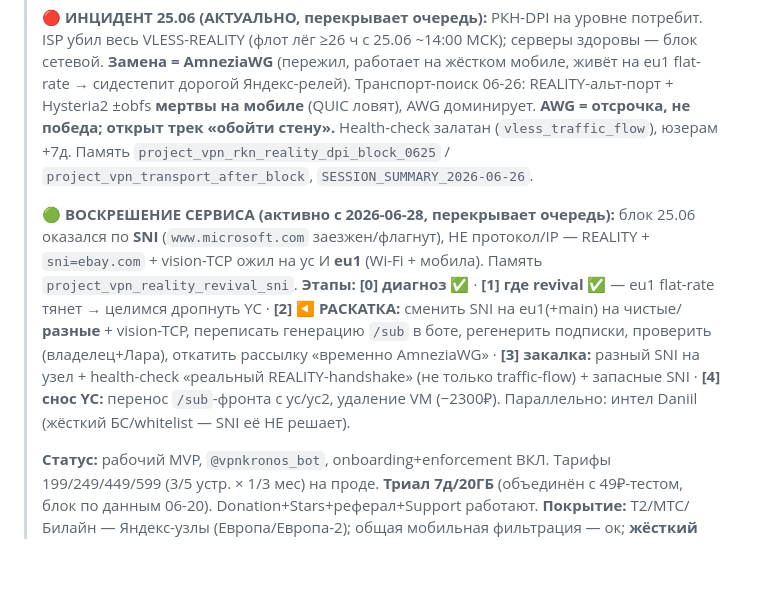
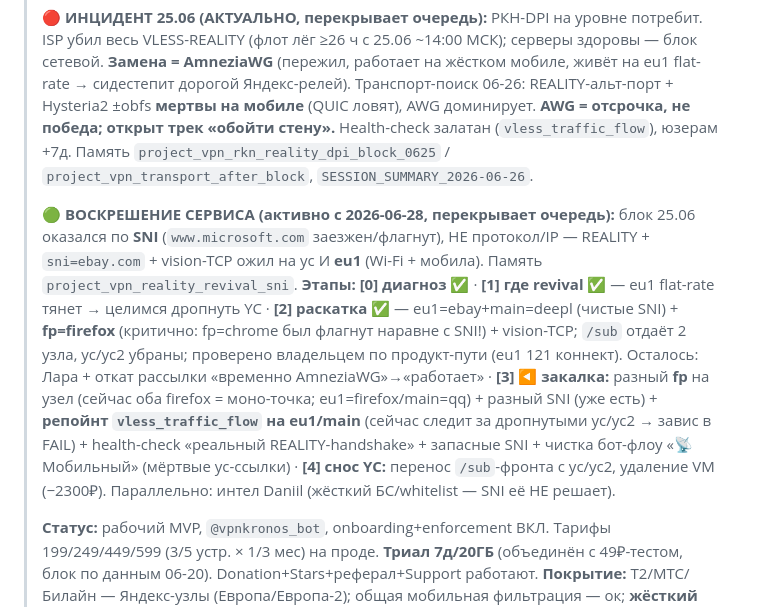
Before and after one commit to nikkronos/vpnservice, a Markdown page: ROADMAP_VPN.md, the part around the change. GitHub-like rendering; blank space fills up the shorter version.

Commit message:
docs: roadmap — этап 2 (раскатка) закрыт, REALITY воскрешён
Финал диагноза: fp=chrome + microsoft-SNI были флагнуты (дефолты пол-рынка).
Фикс: fp→firefox + SNI ebay/deepl + vision-TCP, yc/yc2 убраны из /sub.
Проверено по продукт-пути (eu1 121 коннект, трафик владельца идёт). Этап 3
(закалка): разный fp/узел (моно-firefox = риск), репойнт vless_traffic_flow
на eu1/main, чистка бот-флоу. Этап 4: снос YC.

Co-Authored-By: Claude Opus 4.8 <noreply@anthropic.com>

```diff
--- a/ROADMAP_VPN.md
+++ b/ROADMAP_VPN.md
@@ -5,7 +5,7 @@
 >
 > **🔴 ИНЦИДЕНТ 25.06 (АКТУАЛЬНО, перекрывает очередь):** РКН-DPI на уровне потребит. ISP убил весь VLESS-REALITY (флот лёг ≥26 ч с 25.06 ~14:00 МСК); серверы здоровы — блок сетевой. **Замена = AmneziaWG** (пережил, работает на жёстком мобиле, живёт на eu1 flat-rate → сидестепит дорогой Яндекс-релей). Транспорт-поиск 06-26: REALITY-альт-порт + Hysteria2 ±obfs **мертвы на мобиле** (QUIC ловят), AWG доминирует. **AWG = отсрочка, не победа; открыт трек «обойти стену».** Health-check залатан (`vless_traffic_flow`), юзерам +7д. Память `project_vpn_rkn_reality_dpi_block_0625` / `project_vpn_transport_after_block`, `SESSION_SUMMARY_2026-06-26`.
 >
-> **🟢 ВОСКРЕШЕНИЕ СЕРВИСА (активно с 2026-06-28, перекрывает очередь):** блок 25.06 оказался по **SNI** (`www.microsoft.com` заезжен/флагнут), НЕ протокол/IP — REALITY + `sni=ebay.com` + vision-TCP ожил на yc И **eu1** (Wi-Fi + мобила). Память `project_vpn_reality_revival_sni`. **Этапы:** **[0] диагноз ✅** · **[1] где revival ✅** — eu1 flat-rate тянет → целимся дропнуть YC · **[2] ◀ РАСКАТКА:** сменить SNI на eu1(+main) на чистые/**разные** + vision-TCP, переписать генерацию `/sub` в боте, регенерить подписки, проверить (владелец+Лара), откатить рассылку «временно AmneziaWG» · **[3] закалка:** разный SNI на узел + health-check «реальный REALITY-handshake» (не только traffic-flow) + запасные SNI · **[4] снос YC:** перенос `/sub`-фронта с yc/yc2, удаление VM (−2300₽). Параллельно: интел Daniil (жёсткий БС/whitelist — SNI её НЕ решает).
+> **🟢 ВОСКРЕШЕНИЕ СЕРВИСА (активно с 2026-06-28, перекрывает очередь):** блок 25.06 оказался по **SNI** (`www.microsoft.com` заезжен/флагнут), НЕ протокол/IP — REALITY + `sni=ebay.com` + vision-TCP ожил на yc И **eu1** (Wi-Fi + мобила). Память `project_vpn_reality_revival_sni`. **Этапы:** **[0] диагноз ✅** · **[1] где revival ✅** — eu1 flat-rate тянет → целимся дропнуть YC · **[2] раскатка ✅** — eu1=ebay+main=deepl (чистые SNI) + **fp=firefox** (критично: fp=chrome был флагнут наравне с SNI!) + vision-TCP; `/sub` отдаёт 2 узла, yc/yc2 убраны; проверено владельцем по продукт-пути (eu1 121 коннект). Осталось: Лара + откат рассылки «временно AmneziaWG»→«работает» · **[3] ◀ закалка:** разный **fp** на узел (сейчас оба firefox = моно-точка; eu1=firefox/main=qq) + разный SNI (уже есть) + **репойнт `vless_traffic_flow` на eu1/main** (сейчас следит за дропнутыми yc/yc2 → завис в FAIL) + health-check «реальный REALITY-handshake» + запасные SNI + чистка бот-флоу «📡 Мобильный» (мёртвые yc-ссылки) · **[4] снос YC:** перенос `/sub`-фронта с yc/yc2, удаление VM (−2300₽). Параллельно: интел Daniil (жёсткий БС/whitelist — SNI её НЕ решает).
 >
 > **Статус:** рабочий MVP, `@vpnkronos_bot`, onboarding+enforcement ВКЛ. Тарифы 199/249/449/599 (3/5 устр. × 1/3 мес) на проде. **Триал 7д/20ГБ** (объединён с 49₽-тестом, блок по данным 06-20). Donation+Stars+реферал+Support работают. **Покрытие:** T2/МТС/Билайн — Яндекс-узлы (Европа/Европа-2); общая мобильная фильтрация — ок; **жёсткий whitelist (БС) НЕ пробивается** (трек ЗАПАРКОВАН 06-23: статика + vk-turn провалены). **Экономика:** ~10 платящих, 62% истекших, инфра ~4800₽/мес > MRR → убыток (Яндекс-грант кончился 06-19). **NB:** yc/yc2 — фронт-релеи в eu1 (`project_vpn_yc_relay_topology`); shared на eu1 не трогать вслепую; supportkronos.online фронтится через yc/yc2 (`CLAUDE.md` #0/#0.1).
 
```
